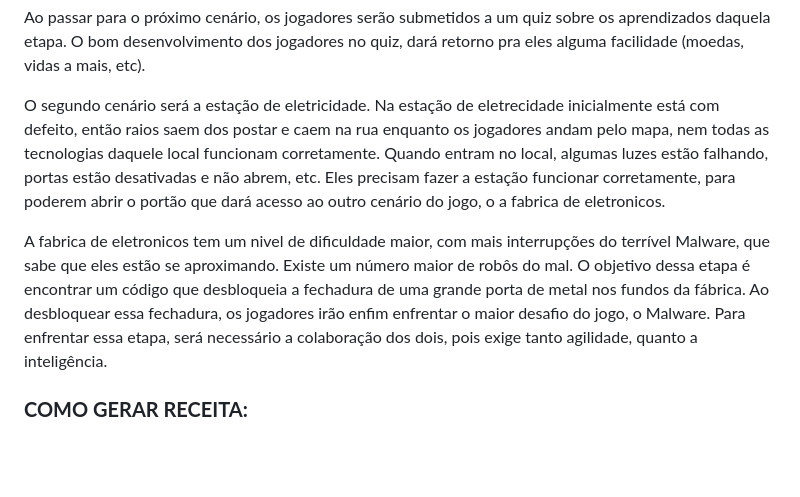
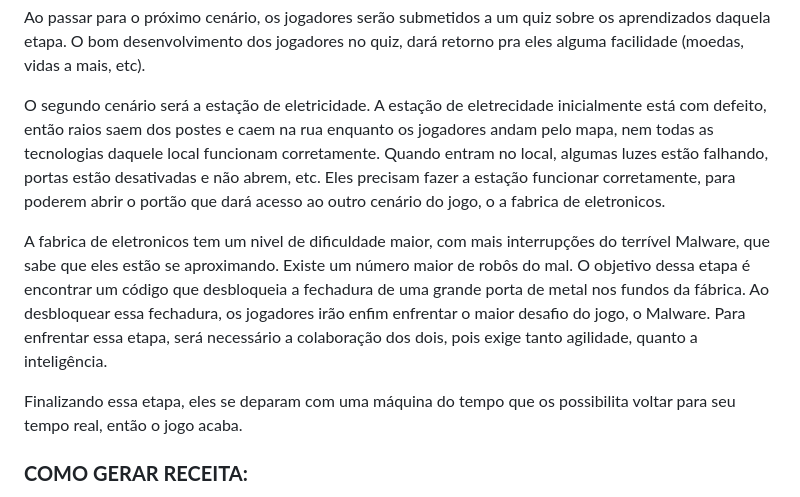
Before and after one commit to DinamicCreative/EscapeRoom, a Markdown page: README.md, the part around the change. GitHub-like rendering; blank space fills up the shorter version.

Commit message:
snow flake 3

```diff
--- a/README.md
+++ b/README.md
@@ -76,9 +76,11 @@ Malware tentará sabotar o andar do jogo, enviando robôs para atacar. Como as c
 
 Ao passar para o próximo cenário, os jogadores serão submetidos a um quiz sobre os aprendizados daquela etapa. O bom desenvolvimento dos jogadores no quiz, dará retorno pra eles alguma facilidade (moedas, vidas a mais, etc).
 
-O segundo cenário será a estação de eletricidade. Na estação de eletrecidade inicialmente está com defeito, então raios saem dos postar e caem na rua enquanto os jogadores andam pelo mapa, nem todas as tecnologias daquele local funcionam corretamente. Quando entram no local, algumas luzes estão falhando, portas estão desativadas e não abrem, etc. Eles precisam fazer a estação funcionar corretamente, para poderem abrir o portão que dará acesso ao outro cenário do jogo, o a fabrica de eletronicos.
+O segundo cenário será a estação de eletricidade. A estação de eletrecidade inicialmente está com defeito, então raios saem dos postes e caem na rua enquanto os jogadores andam pelo mapa, nem todas as tecnologias daquele local funcionam corretamente. Quando entram no local, algumas luzes estão falhando, portas estão desativadas e não abrem, etc. Eles precisam fazer a estação funcionar corretamente, para poderem abrir o portão que dará acesso ao outro cenário do jogo, o a fabrica de eletronicos.
 
 A fabrica de eletronicos tem um nivel de dificuldade maior, com mais interrupções do terrível Malware, que sabe que eles estão se aproximando. Existe um número maior de robôs do mal. O objetivo dessa etapa é encontrar um código que desbloqueia a fechadura de uma grande porta de metal nos fundos da fábrica. Ao desbloquear essa fechadura, os jogadores irão enfim enfrentar o maior desafio do jogo, o Malware. Para enfrentar essa etapa, será necessário a colaboração dos dois, pois exige tanto agilidade, quanto a inteligência.
+
+Finalizando essa etapa, eles se deparam com uma máquina do tempo que os possibilita voltar para seu tempo real, então o jogo acaba.
 
 ### **COMO GERAR RECEITA:**
 O jogo é gratuíto, disṕonibilizado para download em android e iOS.
```
